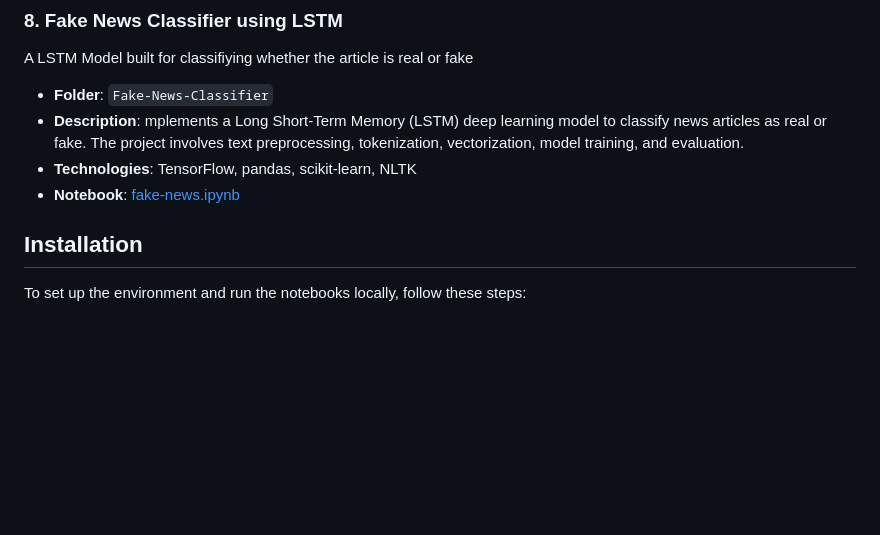
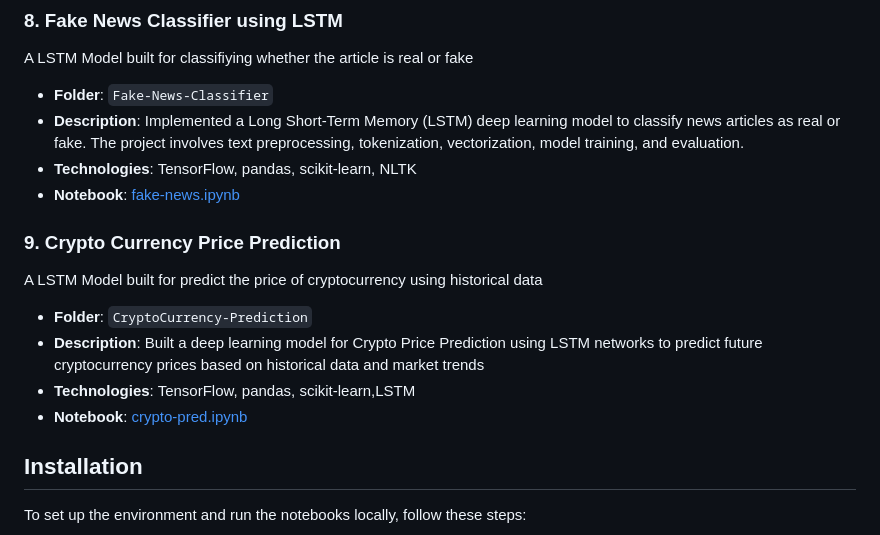
Before and after one commit to anson10/Deep-Learning-Journey, a Markdown page: README.md, the part around the change. Rendered like a GitHub page; blank space fills up the shorter version.

```diff
--- a/README.md
+++ b/README.md
@@ -76,9 +76,17 @@ A Vision Transformer model built from scratch for image classification.
 ### 8. Fake News Classifier using LSTM
 A LSTM Model built for classifiying whether the article is real or fake
 - **Folder**: `Fake-News-Classifier`
-- **Description**: mplements a Long Short-Term Memory (LSTM) deep learning model to classify news articles as real or fake. The project involves text preprocessing, tokenization, vectorization, model training, and evaluation.
+- **Description**: Implemented a Long Short-Term Memory (LSTM) deep learning model to classify news articles as real or fake. The project involves text preprocessing, tokenization, vectorization, model training, and evaluation.
 - **Technologies**: TensorFlow, pandas, scikit-learn, NLTK
 - **Notebook**: [fake-news.ipynb](Fake-News-Classifier/kaggle-Fake-News-Classifier/fake-news-2.ipynb
+)
+
+### 9. Crypto Currency Price Prediction
+A LSTM Model built for predict the price of cryptocurrency using historical data
+- **Folder**: `CryptoCurrency-Prediction`
+- **Description**: Built a deep learning model for Crypto Price Prediction using LSTM networks to predict future cryptocurrency prices based on historical data and market trends
+- **Technologies**: TensorFlow, pandas, scikit-learn,LSTM
+- **Notebook**: [crypto-pred.ipynb](CryptoCurrency-Prediction/crypto-pred.ipynb
 )
 
 ## Installation
```
